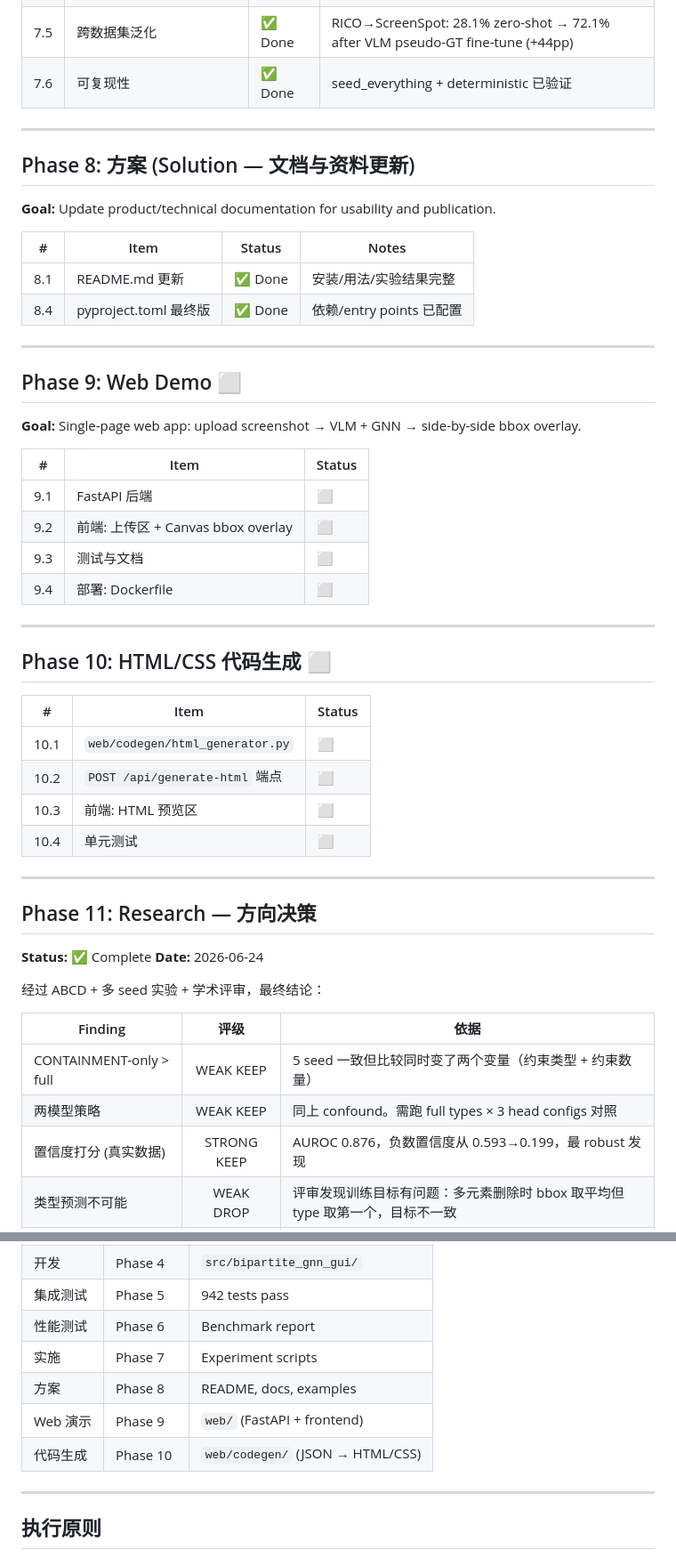
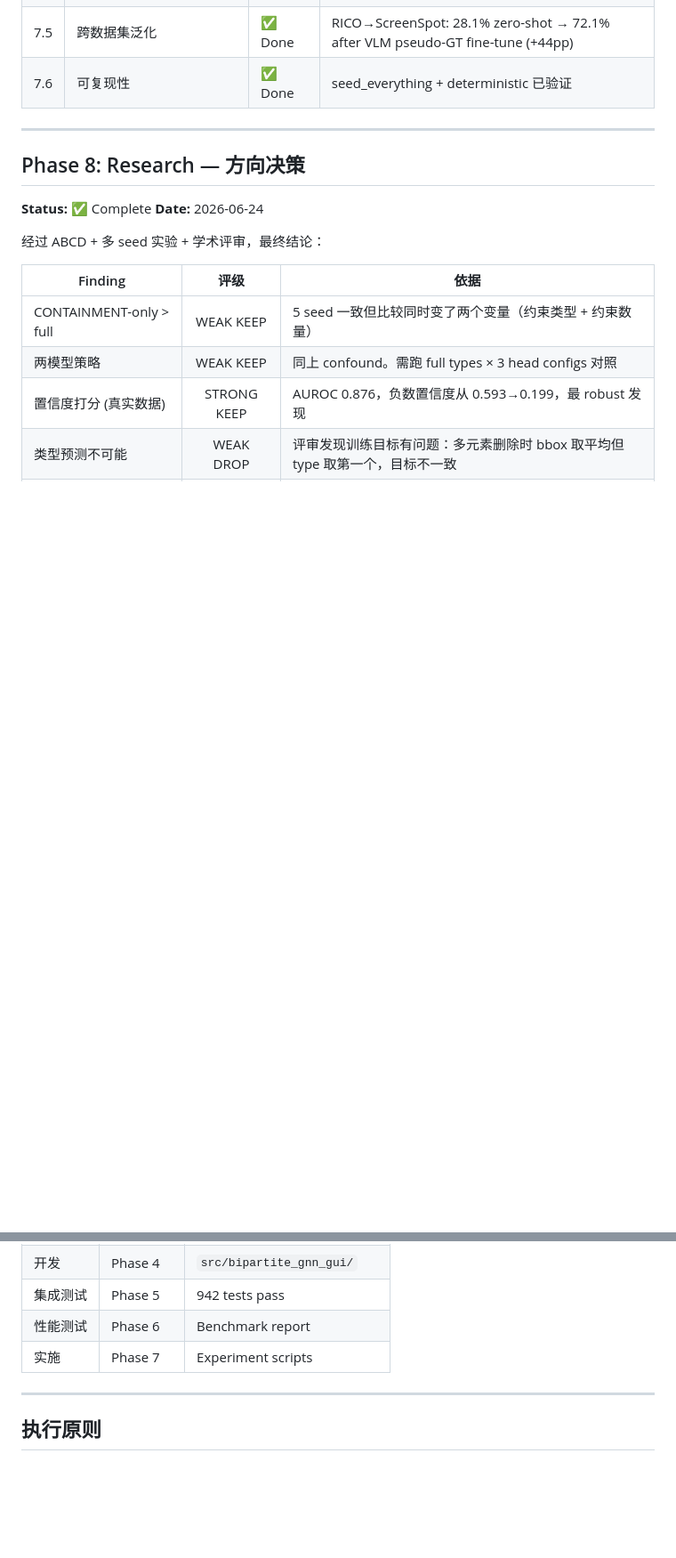
Before and after one commit to mrtsels/bipartite-gnn-gui, a Markdown page: TASK.md, 2 parts joined by grey strips. Shown at 89% size. Drawn GitHub-style; blank space fills up the shorter version.

```diff
--- a/TASK.md
+++ b/TASK.md
@@ -231,42 +231,7 @@ RICO GT 稀疏 (obfuscated class names, 非可见元素多) 导致仅 32/193 图
 
 ---
 
-## Phase 8: 方案 (Solution — 文档与资料更新)
-
-**Goal:** Update product/technical documentation for usability and publication.
-
-| # | Item | Status | Notes |
-|---|------|--------|-------|
-| 8.1 | README.md 更新 | ✅ Done | 安装/用法/实验结果完整 |
-| 8.4 | pyproject.toml 最终版 | ✅ Done | 依赖/entry points 已配置 |
-
----
-
-## Phase 9: Web Demo ⬜
-
-**Goal:** Single-page web app: upload screenshot → VLM + GNN → side-by-side bbox overlay.
-
-| # | Item | Status |
-|---|------|--------|
-| 9.1 | FastAPI 后端 | ⬜ |
-| 9.2 | 前端: 上传区 + Canvas bbox overlay | ⬜ |
-| 9.3 | 测试与文档 | ⬜ |
-| 9.4 | 部署: Dockerfile | ⬜ |
-
----
-
-## Phase 10: HTML/CSS 代码生成 ⬜
-
-| # | Item | Status |
-|---|------|--------|
-| 10.1 | `web/codegen/html_generator.py` | ⬜ |
-| 10.2 | `POST /api/generate-html` 端点 | ⬜ |
-| 10.3 | 前端: HTML 预览区 | ⬜ |
-| 10.4 | 单元测试 | ⬜ |
-
----
-
-## Phase 11: Research — 方向决策
+## Phase 8: Research — 方向决策
 
 **Status:** ✅ Complete
 **Date:** 2026-06-24
@@ -353,9 +353,6 @@ RICO GT 稀疏 (obfuscated class names, 非可见元素多) 导致仅 32/193 图
 | 集成测试 | Phase 5 | 942 tests pass |
 | 性能测试 | Phase 6 | Benchmark report |
 | 实施 | Phase 7 | Experiment scripts |
-| 方案 | Phase 8 | README, docs, examples |
-| Web 演示 | Phase 9 | `web/` (FastAPI + frontend) |
-| 代码生成 | Phase 10 | `web/codegen/` (JSON → HTML/CSS) |
 
 ---
 
```
Also changed, not shown: other parts of TASK.md (+50 -15 lines).
